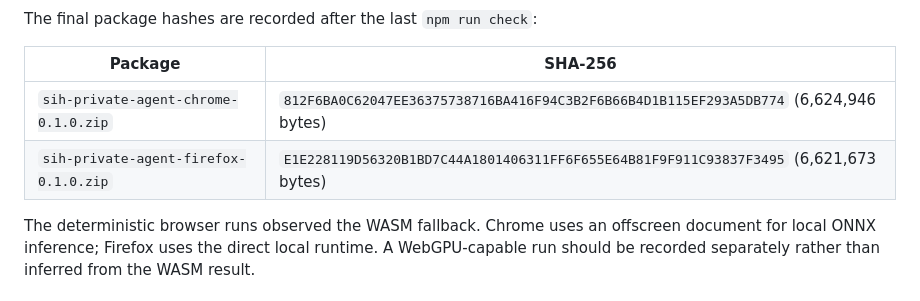
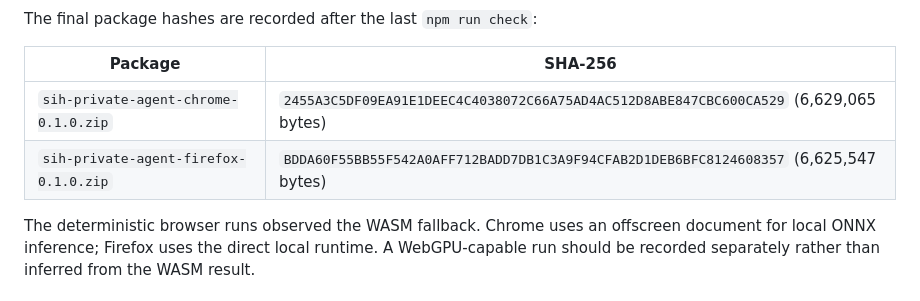
Before and after one commit to Rohinth-S/NAYAN, a Markdown page: VALIDATION_REPORT.md, the part around the change. Drawn GitHub-style.

Commit message:
docs: refresh extension package checksums

```diff
--- a/VALIDATION_REPORT.md
+++ b/VALIDATION_REPORT.md
@@ -25,8 +25,8 @@ The final package hashes are recorded after the last `npm run check`:
 
 | Package | SHA-256 |
 | --- | --- |
-| `sih-private-agent-chrome-0.1.0.zip` | `812F6BA0C62047EE36375738716BA416F94C3B2F6B66B4D1B115EF293A5DB774` (6,624,946 bytes) |
-| `sih-private-agent-firefox-0.1.0.zip` | `E1E228119D56320B1BD7C44A1801406311FF6F655E64B81F9F911C93837F3495` (6,621,673 bytes) |
+| `sih-private-agent-chrome-0.1.0.zip` | `2455A3C5DF09EA91E1DEEC4C4038072C66A75AD4AC512D8ABE847CBC600CA529` (6,629,065 bytes) |
+| `sih-private-agent-firefox-0.1.0.zip` | `BDDA60F55BB55F542A0AFF712BADD7DB1C3A9F94CFAB2D1DEB6BFC8124608357` (6,625,547 bytes) |
 
 The deterministic browser runs observed the WASM fallback. Chrome uses an offscreen document for local ONNX inference; Firefox uses the direct local runtime. A WebGPU-capable run should be recorded separately rather than inferred from the WASM result.
 
```
